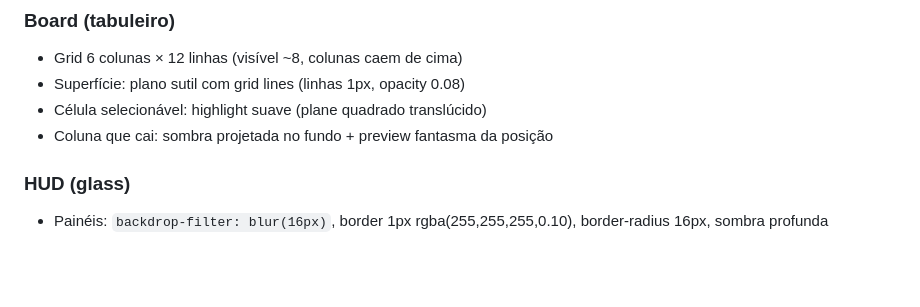
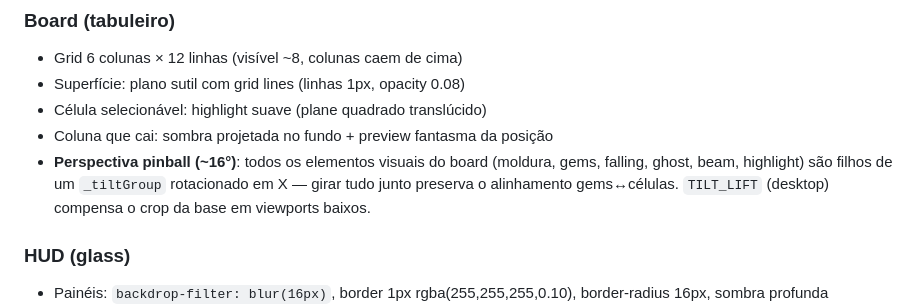
Before and after one commit to fecolinhares/match-3djs, a Markdown page: DESIGN.md, the part around the change. Rendered like a GitHub page; blank space fills up the shorter version.

```diff
--- a/DESIGN.md
+++ b/DESIGN.md
@@ -88,6 +88,11 @@ Escala: score 48px+ (display), título 24px, corpo 14-16px, labels 11px uppercas
 - Superfície: plano sutil com grid lines (linhas 1px, opacity 0.08)
 - Célula selecionável: highlight suave (plane quadrado translúcido)
 - Coluna que cai: sombra projetada no fundo + preview fantasma da posição
+- **Perspectiva pinball (~16°)**: todos os elementos visuais do board
+  (moldura, gems, falling, ghost, beam, highlight) são filhos de um
+  `_tiltGroup` rotacionado em X — girar tudo junto preserva o
+  alinhamento gems↔células. `TILT_LIFT` (desktop) compensa o crop da
+  base em viewports baixos.
 
 ### HUD (glass)
 
```
Also changed, not shown: ARCHITECTURE.md (+3 -0 lines), README.md (+4 -0 lines).
